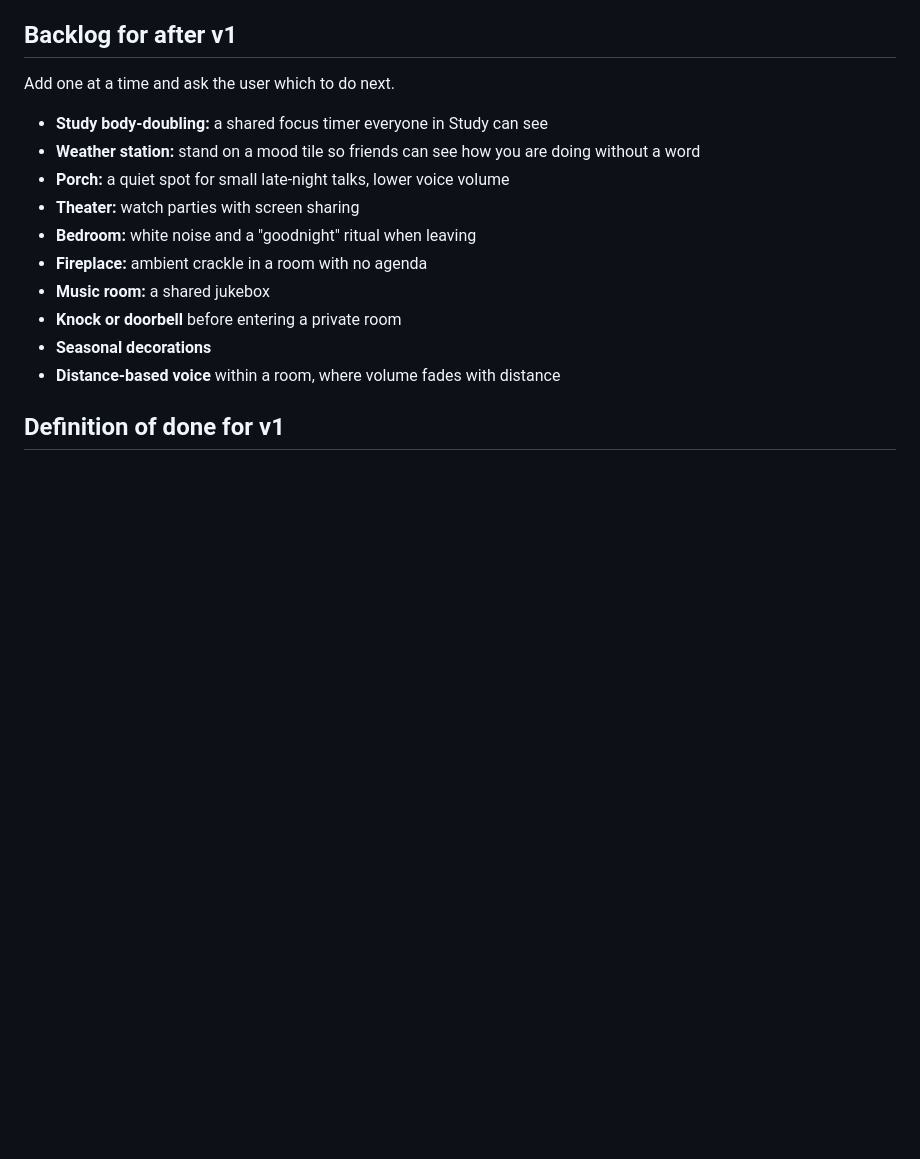
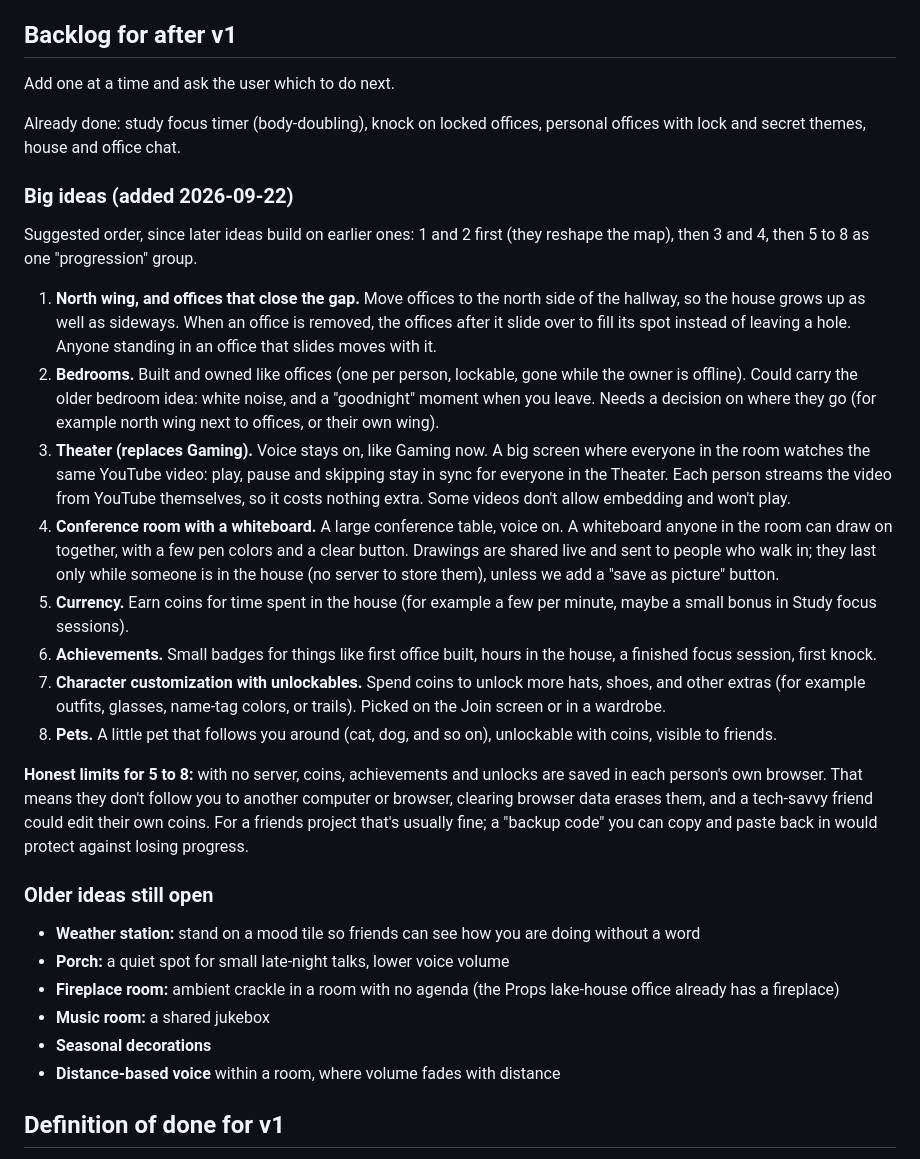
Before and after one commit to Props-coding/cozy-simulator, a Markdown page: CLAUDE.md, the part around the change. Rendered like a GitHub page; blank space fills up the shorter version.

Commit message:
Add big ideas to backlog with suggested order and limits
Co-Authored-By: Claude Opus 5.5 <noreply@anthropic.com>

```diff
--- a/CLAUDE.md
+++ b/CLAUDE.md
@@ -126,14 +126,29 @@ Do these in order. Stop after each one for the user to test.
 
 Add one at a time and ask the user which to do next.
 
-- **Study body-doubling:** a shared focus timer everyone in Study can see
+Already done: study focus timer (body-doubling), knock on locked offices, personal offices with lock and secret themes, house and office chat.
+
+### Big ideas (added 2026-09-22)
+
+Suggested order, since later ideas build on earlier ones: 1 and 2 first (they reshape the map), then 3 and 4, then 5 to 8 as one "progression" group.
+
+1. **North wing, and offices that close the gap.** Move offices to the north side of the hallway, so the house grows up as well as sideways. When an office is removed, the offices after it slide over to fill its spot instead of leaving a hole. Anyone standing in an office that slides moves with it.
+2. **Bedrooms.** Built and owned like offices (one per person, lockable, gone while the owner is offline). Could carry the older bedroom idea: white noise, and a "goodnight" moment when you leave. Needs a decision on where they go (for example north wing next to offices, or their own wing).
+3. **Theater (replaces Gaming).** Voice stays on, like Gaming now. A big screen where everyone in the room watches the same YouTube video: play, pause and skipping stay in sync for everyone in the Theater. Each person streams the video from YouTube themselves, so it costs nothing extra. Some videos don't allow embedding and won't play.
+4. **Conference room with a whiteboard.** A large conference table, voice on. A whiteboard anyone in the room can draw on together, with a few pen colors and a clear button. Drawings are shared live and sent to people who walk in; they last only while someone is in the house (no server to store them), unless we add a "save as picture" button.
+5. **Currency.** Earn coins for time spent in the house (for example a few per minute, maybe a small bonus in Study focus sessions).
+6. **Achievements.** Small badges for things like first office built, hours in the house, a finished focus session, first knock.
+7. **Character customization with unlockables.** Spend coins to unlock more hats, shoes, and other extras (for example outfits, glasses, name-tag colors, or trails). Picked on the Join screen or in a wardrobe.
+8. **Pets.** A little pet that follows you around (cat, dog, and so on), unlockable with coins, visible to friends.
+
+**Honest limits for 5 to 8:** with no server, coins, achievements and unlocks are saved in each person's own browser. That means they don't follow you to another computer or browser, clearing browser data erases them, and a tech-savvy friend could edit their own coins. For a friends project that's usually fine; a "backup code" you can copy and paste back in would protect against losing progress.
+
+### Older ideas still open
+
 - **Weather station:** stand on a mood tile so friends can see how you are doing without a word
 - **Porch:** a quiet spot for small late-night talks, lower voice volume
-- **Theater:** watch parties with screen sharing
-- **Bedroom:** white noise and a "goodnight" ritual when leaving
-- **Fireplace:** ambient crackle in a room with no agenda
+- **Fireplace room:** ambient crackle in a room with no agenda (the Props lake-house office already has a fireplace)
 - **Music room:** a shared jukebox
-- **Knock or doorbell** before entering a private room
 - **Seasonal decorations**
 - **Distance-based voice** within a room, where volume fades with distance
 
```
Also changed, not shown: PROGRESS.md (+3 -1 lines).
